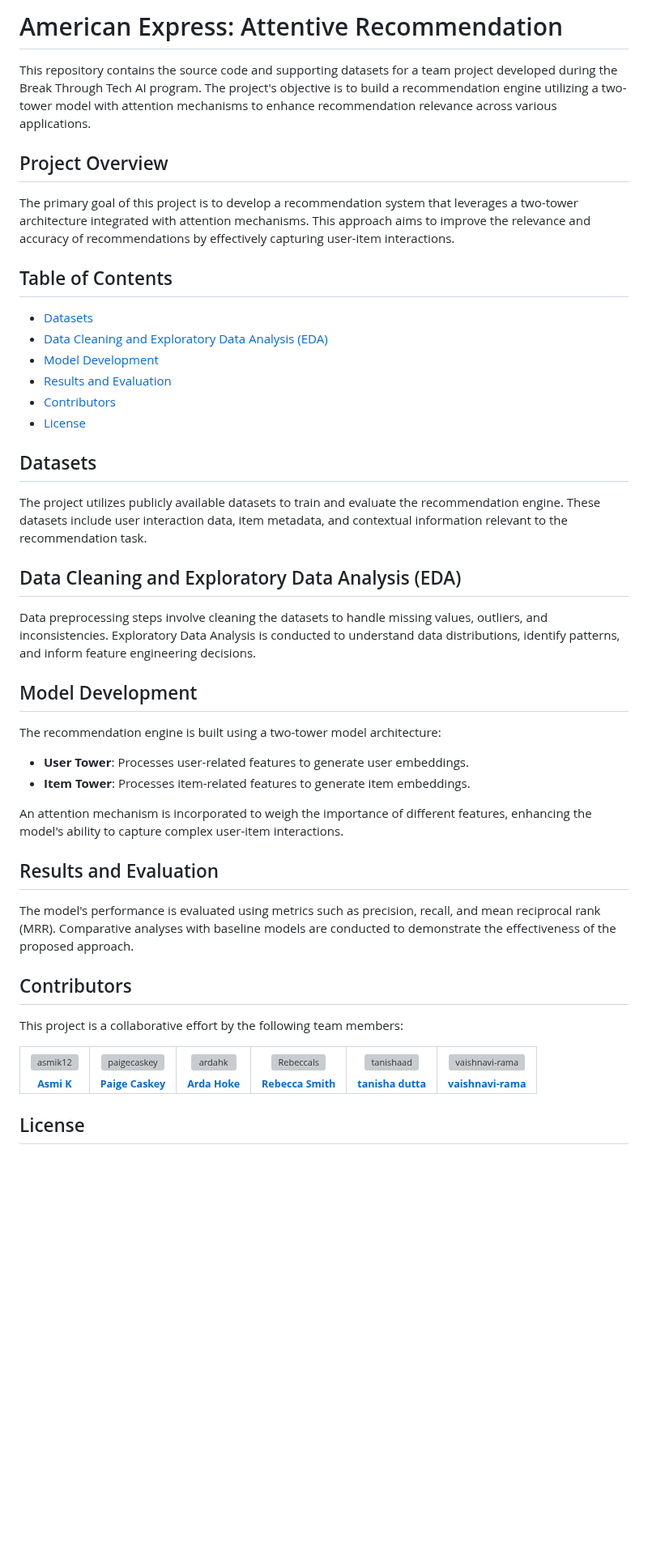
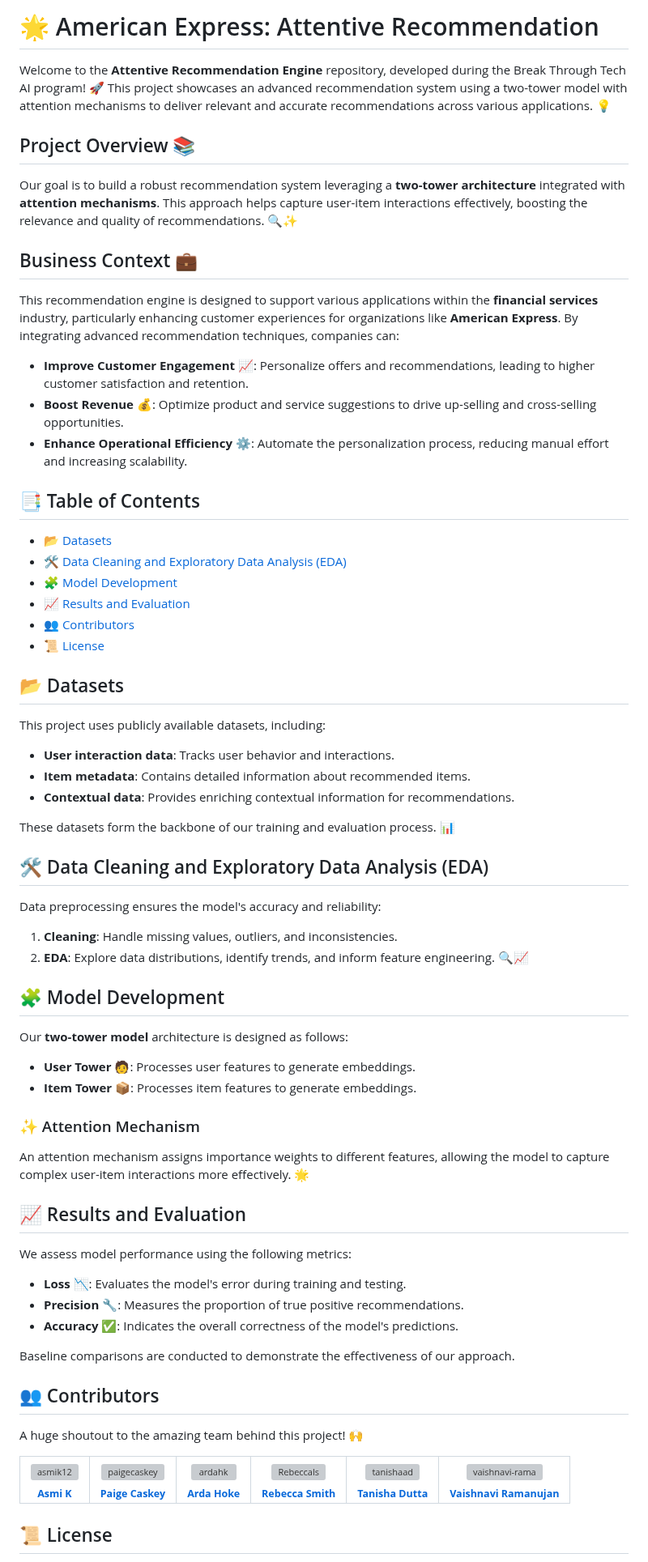
Before and after one commit to ardahk/amex, a Markdown page: README.md, the part around one of its changes. Shown at 81% size. Rendered like a GitHub page; blank space fills up the shorter version; grey boxes are pictures that could not be loaded.

Commit message:
User friendly README

```diff
--- a/README.md
+++ b/README.md
@@ -1,43 +1,68 @@
-# American Express: Attentive Recommendation
+# 🌟 American Express: Attentive Recommendation
 
-This repository contains the source code and supporting datasets for a team project developed during the Break Through Tech AI program. The project's objective is to build a recommendation engine utilizing a two-tower model with attention mechanisms to enhance recommendation relevance across various applications.
+Welcome to the **Attentive Recommendation Engine** repository, developed during the Break Through Tech AI program! 🚀 This project showcases an advanced recommendation system using a two-tower model with attention mechanisms to deliver relevant and accurate recommendations across various applications. 💡
 
-## Project Overview
+## Project Overview 📚
 
-The primary goal of this project is to develop a recommendation system that leverages a two-tower architecture integrated with attention mechanisms. This approach aims to improve the relevance and accuracy of recommendations by effectively capturing user-item interactions.
+Our goal is to build a robust recommendation system leveraging a **two-tower architecture** integrated with **attention mechanisms**. This approach helps capture user-item interactions effectively, boosting the relevance and quality of recommendations. 🔍✨
 
-## Table of Contents
+## Business Context 💼
 
-- [Datasets](#datasets)
-- [Data Cleaning and Exploratory Data Analysis (EDA)](#data-cleaning-and-exploratory-data-analysis-eda)
-- [Model Development](#model-development)
-- [Results and Evaluation](#results-and-evaluation)
-- [Contributors](#contributors)
-- [License](#license)
+This recommendation engine is designed to support various applications within the **financial services** industry, particularly enhancing customer experiences for organizations like **American Express**. By integrating advanced recommendation techniques, companies can:
 
-## Datasets
+- **Improve Customer Engagement** 📈: Personalize offers and recommendations, leading to higher customer satisfaction and retention.
+- **Boost Revenue** 💰: Optimize product and service suggestions to drive up-selling and cross-selling opportunities.
+- **Enhance Operational Efficiency** ⚙️: Automate the personalization process, reducing manual effort and increasing scalability.
 
-The project utilizes publicly available datasets to train and evaluate the recommendation engine. These datasets include user interaction data, item metadata, and contextual information relevant to the recommendation task.
+## 📑 Table of Contents
 
-## Data Cleaning and Exploratory Data Analysis (EDA)
+- [📂 Datasets](#datasets)
+- [🛠️ Data Cleaning and Exploratory Data Analysis (EDA)](#data-cleaning-and-exploratory-data-analysis-eda)
+- [🧩 Model Development](#model-development)
+- [📈 Results and Evaluation](#results-and-evaluation)
+- [👥 Contributors](#contributors)
+- [📜 License](#license)
 
-Data preprocessing steps involve cleaning the datasets to handle missing values, outliers, and inconsistencies. Exploratory Data Analysis is conducted to understand data distributions, identify patterns, and inform feature engineering decisions.
+## 📂 Datasets
 
-## Model Development
+This project uses publicly available datasets, including:
 
-The recommendation engine is built using a two-tower model architecture:
+- **User interaction data**: Tracks user behavior and interactions.
+- **Item metadata**: Contains detailed information about recommended items.
+- **Contextual data**: Provides enriching contextual information for recommendations.
 
-- **User Tower**: Processes user-related features to generate user embeddings.
-- **Item Tower**: Processes item-related features to generate item embeddings.
+These datasets form the backbone of our training and evaluation process. 📊
 
-An attention mechanism is incorporated to weigh the importance of different features, enhancing the model's ability to capture complex user-item interactions.
+## 🛠️ Data Cleaning and Exploratory Data Analysis (EDA)
 
-## Results and Evaluation
+Data preprocessing ensures the model's accuracy and reliability:
 
-The model's performance is evaluated using metrics such as precision, recall, and mean reciprocal rank (MRR). Comparative analyses with baseline models are conducted to demonstrate the effectiveness of the proposed approach.
+1. **Cleaning**: Handle missing values, outliers, and inconsistencies.
+2. **EDA**: Explore data distributions, identify trends, and inform feature engineering. 🔍📈
 
-## Contributors
-This project is a collaborative effort by the following team members:
+## 🧩 Model Development
+
+Our **two-tower model** architecture is designed as follows:
+
+- **User Tower** 🧑: Processes user features to generate embeddings.
+- **Item Tower** 📦: Processes item features to generate embeddings.
+
+### ✨ Attention Mechanism
+An attention mechanism assigns importance weights to different features, allowing the model to capture complex user-item interactions more effectively. 🌟
+
+## 📈 Results and Evaluation
+
+We assess model performance using the following metrics:
+
+- **Loss** 📉: Evaluates the model's error during training and testing.
+- **Precision** 🔧: Measures the proportion of true positive recommendations.
+- **Accuracy** ✅: Indicates the overall correctness of the model's predictions.
+
+Baseline comparisons are conducted to demonstrate the effectiveness of our approach.
+
+## 👥 Contributors
+A huge shoutout to the amazing team behind this project! 🙌
+
 <!-- readme: contributors -start -->
 <table>
 	<tbody>
@@ -74,14 +99,14 @@ This project is a collaborative effort by the following team members:
                 <a href="https://github.com/tanishaad">
                     <img src="https://avatars.githubusercontent.com/u/100120733?v=4" width="100;" alt="tanishaad"/>
                     <br />
-                    <sub><b>tanisha dutta</b></sub>
+                    <sub><b>Tanisha Dutta</b></sub>
                 </a>
             </td>
             <td align="center">
                 <a href="https://github.com/vaishnavi-rama">
                     <img src="https://avatars.githubusercontent.com/u/156384098?v=4" width="100;" alt="vaishnavi-rama"/>
                     <br />
-                    <sub><b>vaishnavi-rama</b></sub>
+                    <sub><b>Vaishnavi Ramanujan</b></sub>
                 </a>
             </td>
 		</tr>
@@ -89,5 +114,5 @@ This project is a collaborative effort by the following team members:
 </table>
 <!-- readme: contributors -end -->
 
-## License
+## 📜 License
 
```
Also changed, not shown: other parts of README.md (+2 -2 lines).
